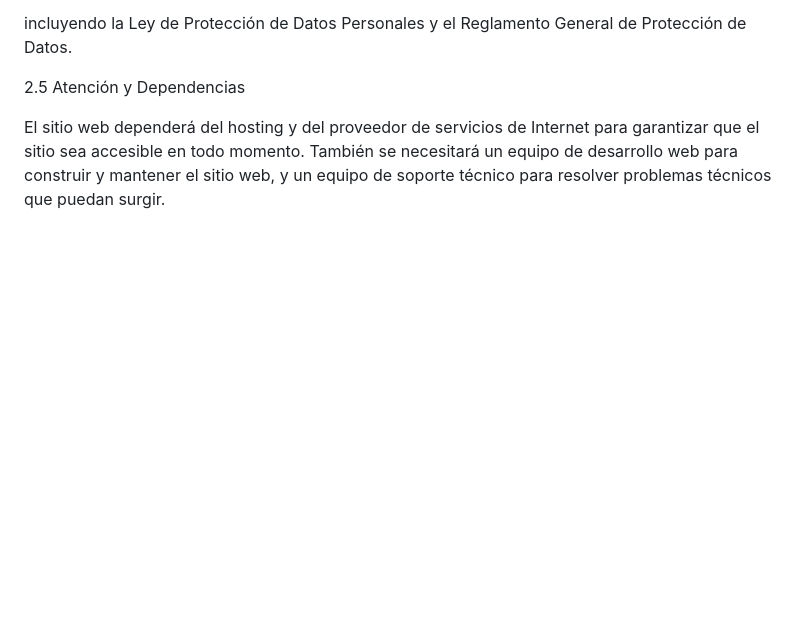
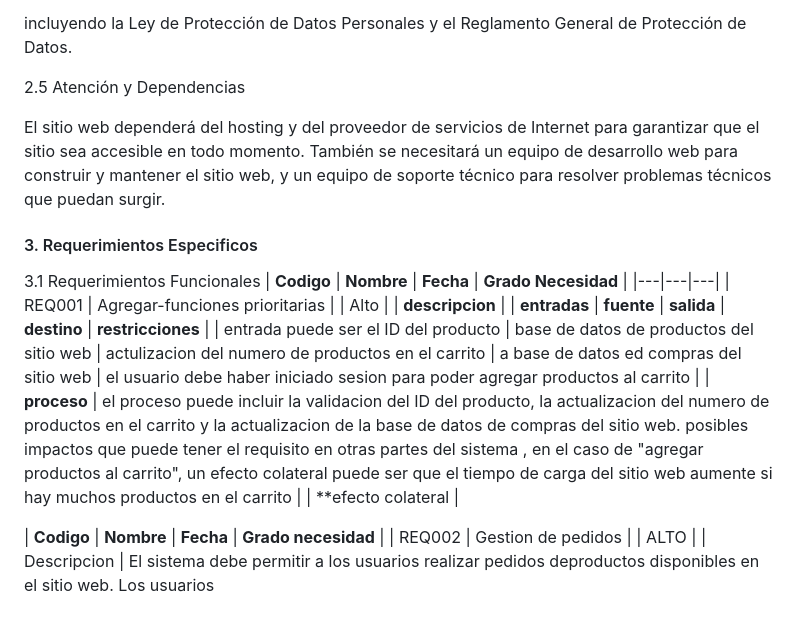
Before and after one commit to CarsOk/ADSO2698056PROJECT2, a Markdown page: docs/srs.md, the part around the change. Drawn GitHub-style; blank space fills up the shorter version.

Commit message:
Update srs.md
datos

```diff
--- a/docs/srs.md
+++ b/docs/srs.md
@@ -72,3 +72,19 @@ incluyendo la Ley de Protección de Datos Personales y el Reglamento General de
 2.5 Atención y Dependencias
 
 El sitio web dependerá del hosting y del proveedor de servicios de Internet para garantizar que el sitio sea accesible en todo momento. También se necesitará un equipo de desarrollo web para construir y mantener el sitio web, y un equipo de soporte técnico para resolver problemas técnicos que puedan surgir.
+
+#### 3. Requerimientos Especificos
+3.1 Requerimientos Funcionales
+| **Codigo** | **Nombre** | **Fecha** | **Grado Necesidad** |
+|---|---|---|
+| REQ001 | Agregar-funciones prioritarias |       | Alto |
+| **descripcion** |
+| **entradas** | **fuente** | **salida** | **destino** | **restricciones** |
+| entrada puede ser el ID del producto | base de datos de productos del sitio web | actulizacion del numero de productos en el carrito | a base de datos ed compras del sitio web | el usuario debe haber iniciado sesion para poder agregar productos al carrito |
+| **proceso** | el proceso puede incluir la validacion del ID del producto, la actualizacion del numero de productos en el carrito y la actualizacion de la base de datos de compras del sitio web.
+posibles  impactos que puede tener el requisito en otras partes del sistema , en el caso de "agregar productos al carrito", un efecto colateral puede ser que el tiempo de carga del sitio web aumente si hay muchos productos en el carrito |
+| **efecto colateral |
+
+| **Codigo** | **Nombre** | **Fecha** | **Grado necesidad** |
+| REQ002 | Gestion de pedidos |       | ALTO |
+| Descripcion | El sistema debe permitir a los usuarios realizar pedidos deproductos disponibles en el sitio web. Los usuarios
```
